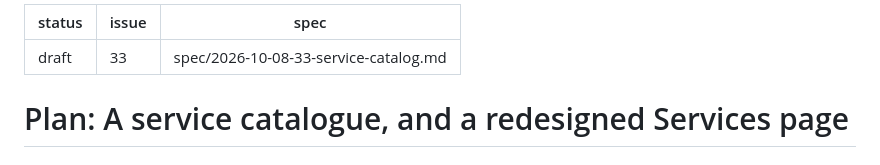
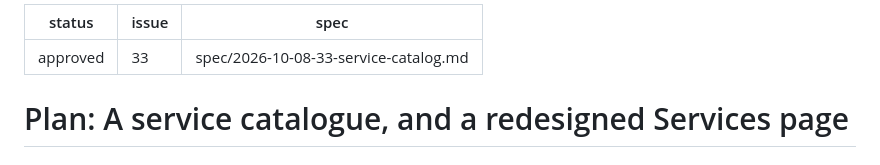
Before and after one commit to olafkfreund/siphon, a Markdown page: plan/2026-10-08-33-service-catalog.md, the part around the change. GitHub-like rendering.

Commit message:
docs(plan): approve 2026-10-08-33-service-catalog (#33)
Co-Authored-By: Claude Opus 5.5 <noreply@anthropic.com>
Claude-Session: https://claude.ai/code/session_012Z54Ew36BLXPUTpLnsNSeW

```diff
--- a/plan/2026-10-08-33-service-catalog.md
+++ b/plan/2026-10-08-33-service-catalog.md
@@ -1,5 +1,5 @@
 ---
-status: draft
+status: approved
 issue: 33
 spec: spec/2026-10-08-33-service-catalog.md
 ---
```
